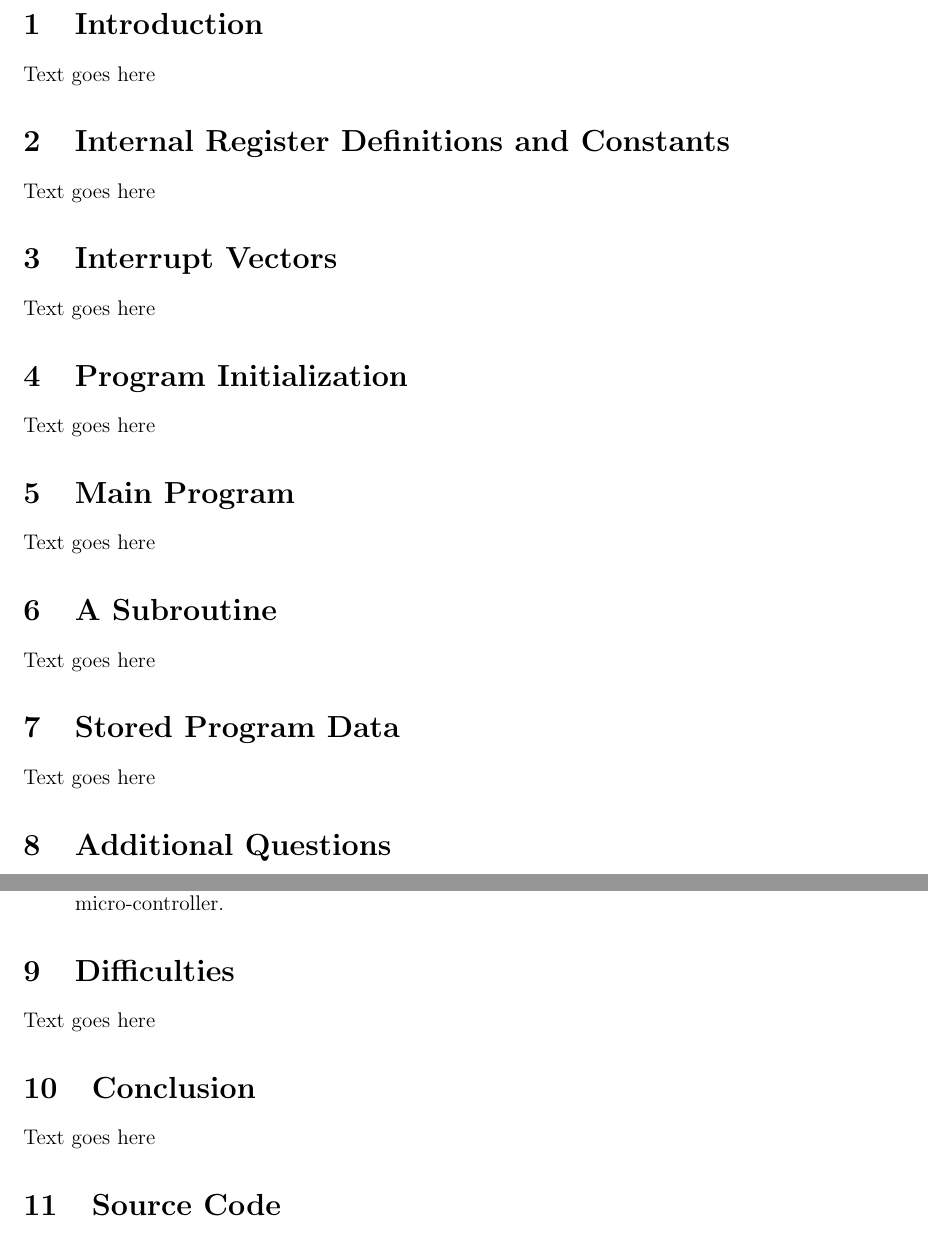
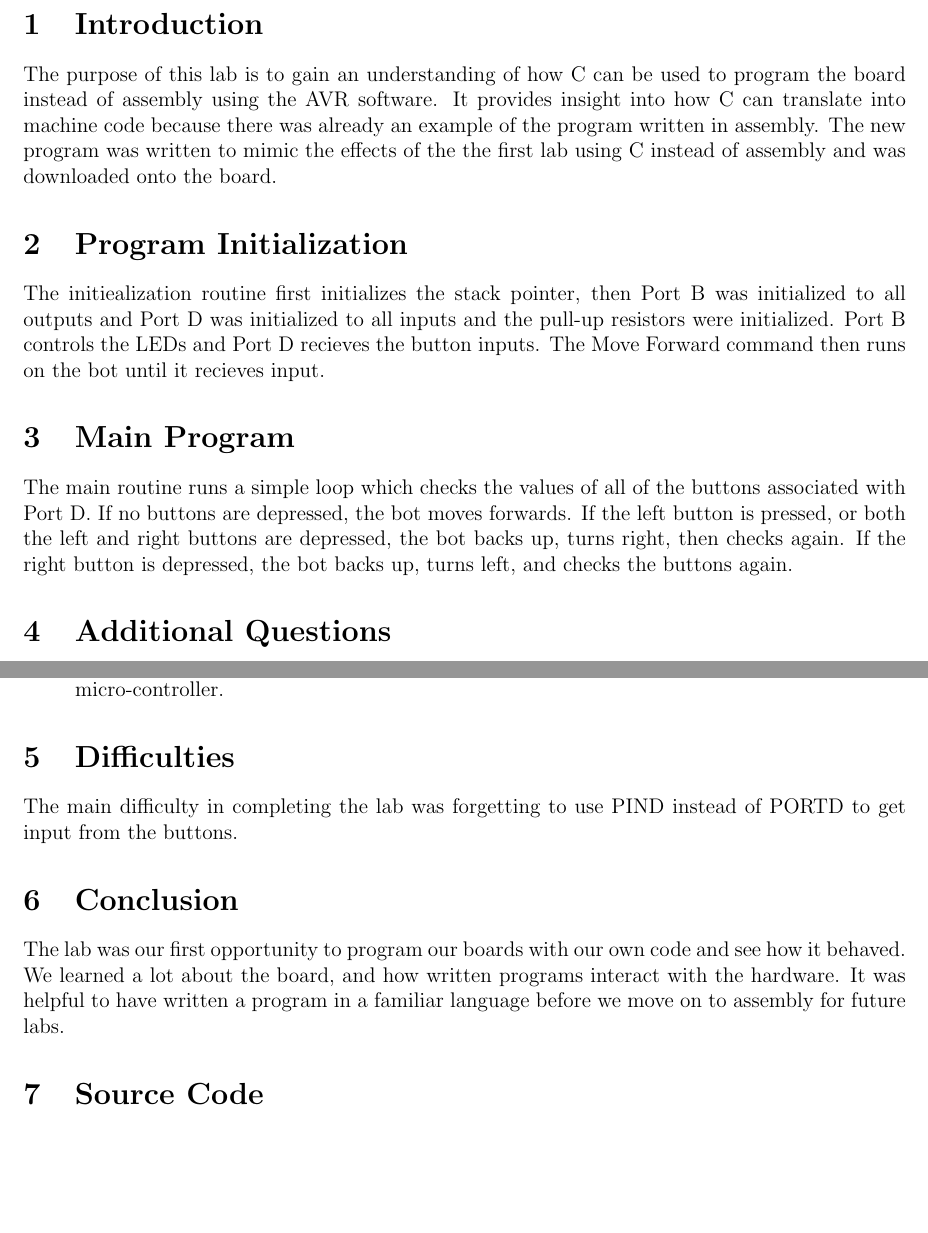
Before and after one commit to milesvdw/ece375lab, a LaTeX document (Lab2/Report2.tex): two parts of pages 2 and 3 of 4, joined at a grey line, cut so that both start at the same text, the shorter picture padded with empty space. Compiled offline with pdfLaTeX.

Commit message:
Lab2 Report Done
Answers shorter than I would prefer.

```diff
--- a/Lab2/Report2.tex
+++ b/Lab2/Report2.tex
@@ -30,25 +30,26 @@
 \end{titlepage}
 
 \section{Introduction}
-Text goes here
+The purpose of this lab is to gain an understanding of how C can be used to program the board instead of assembly using the AVR software. It provides insight into how C can translate into machine code because there was already an example of the program written in assembly. The new program was written to mimic the effects of the the first lab using C instead of assembly and was downloaded onto the board.
 
-\section{Internal Register Definitions and Constants}
-Text goes here
 
-\section{Interrupt Vectors}
-Text goes here
+%\section{Internal Register Definitions and Constants}
+%Text goes here
+
+%\section{Interrupt Vectors}
+%Text goes here
 
 \section{Program Initialization}
-Text goes here
+The initiealization routine first initializes the stack pointer, then Port B was initialized to all outputs and Port D was initialized to all inputs and the pull-up resistors were initialized. Port B controls the LEDs and Port D recieves the button inputs. The Move Forward command then runs on the bot until it recieves input.
 
 \section{Main Program}
-Text goes here
+The main routine runs a simple loop which checks the values of all of the buttons associated with Port D. If no buttons are depressed, the bot moves forwards. If the left button is pressed, or both the left and right buttons are depressed, the bot backs up, turns right, then checks again. If the right button is depressed, the bot backs up, turns left, and checks the buttons again.
 
-\section{A Subroutine}
-Text goes here
+%\section{A Subroutine}
+%Text goes here
 
-\section{Stored Program Data}
-Text goes here
+%\section{Stored Program Data}
+%Text goes here
 
 \section{Additional Questions}
 \begin{enumerate}
@@ -68,15 +69,15 @@ Text goes here
     difference between these two files, even though they both perform the same
     BumpBot behavior?
 
-    The Lab1 hex file is \_ bytes, while the Lab2 hex file is \_ bytes. This is most likely due to inefficiencies in the generic compilation procedures through which a C program must go in order to be cross-platform compatible. A program written directly in assembly code is much more likely to be minimal than a C program compiled to binary because the C program is written to be able to be compiled on many machines, rather than just this particular micro-controller.
+    The Lab1 hex file is 485 bytes, while the Lab2 hex file is 840 bytes. This is most likely due to inefficiencies in the generic compilation procedures through which a C program must go in order to be cross-platform compatible. A program written directly in assembly code is much more likely to be minimal than a C program compiled to binary because the C program is written to be able to be compiled on many machines, rather than just this particular micro-controller.
 
 \end{enumerate}
 
 \section{Difficulties}
-Text goes here
+The main difficulty in completing the lab was forgetting to use PIND instead of PORTD to get input from the buttons.
 
 \section{Conclusion}
-Text goes here
+The lab was our first opportunity to program our boards with our own code and see how it behaved. We learned a lot about the board, and how written programs interact with the hardware. It was helpful to have written a program in a familiar language before we move on to assembly for future labs.
 
 \section{Source Code}
 \begin{verbatim}
```
